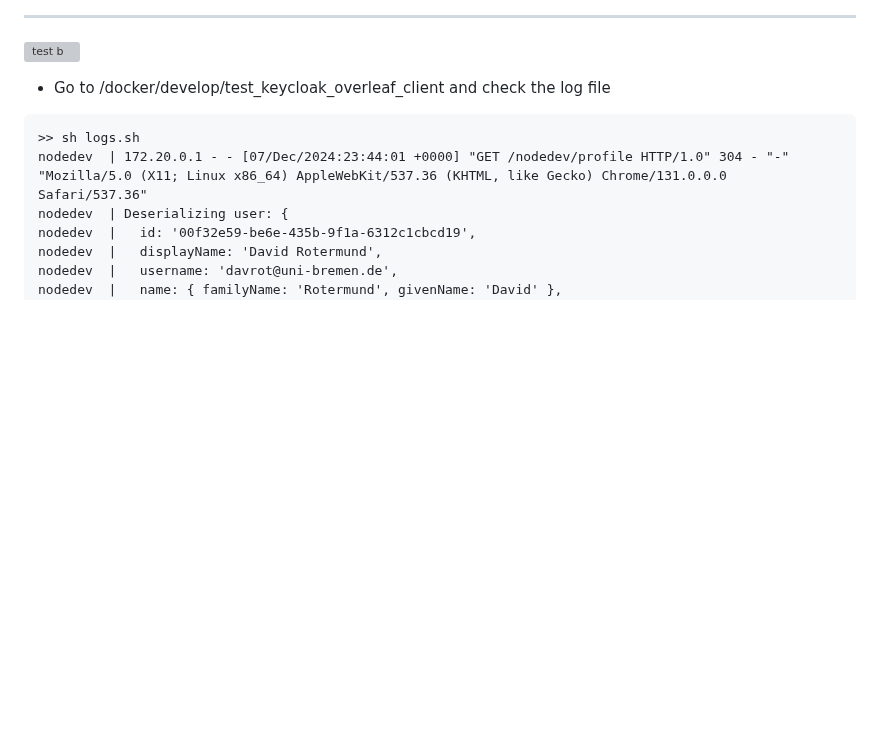
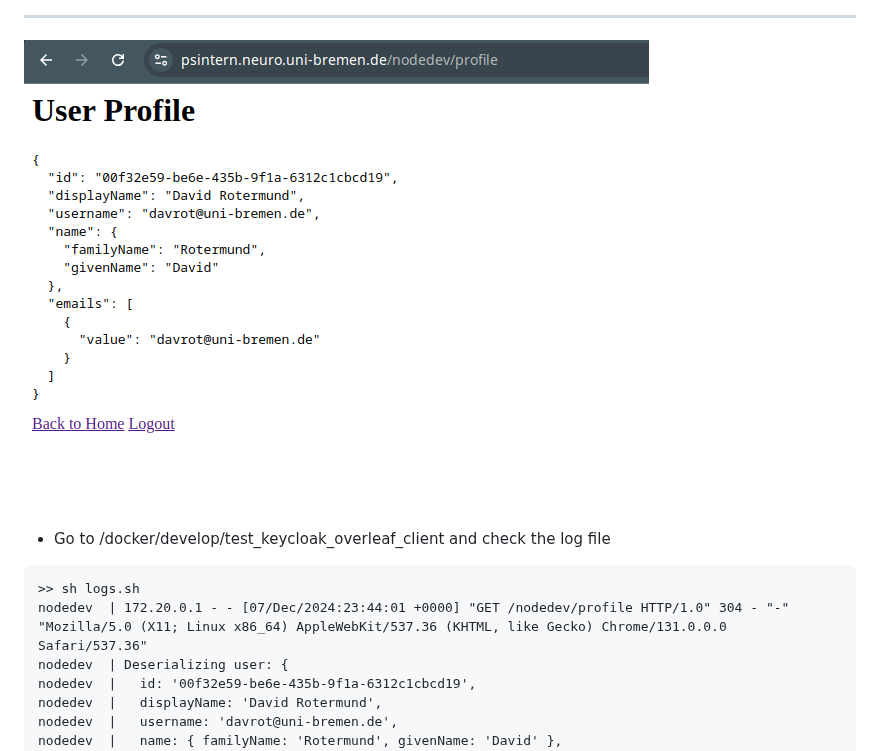
Before and after one commit to davrot/overleaf_living_with_keycloak, a Markdown page: README.md, the part around the change. GitHub-like rendering; blank space fills up the shorter version; grey boxes are pictures that could not be loaded.

````diff
--- a/README.md
+++ b/README.md
@@ -352,7 +352,7 @@ nginx  | /docker-entrypoint.sh: Configuration complete; ready for start up
 
 ---
 
-![test b](keycloak_images/30.png)
+![test b](keycloak_images/030.png)
 
 * Go to /docker/develop/test_keycloak_overleaf_client and check the log file
 ```
````
